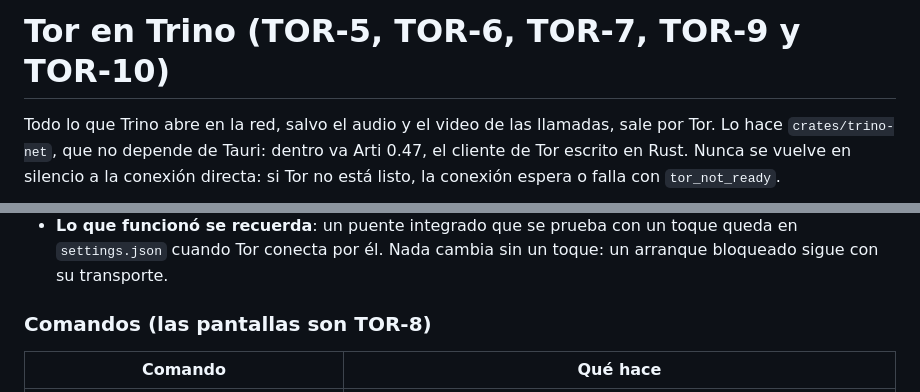
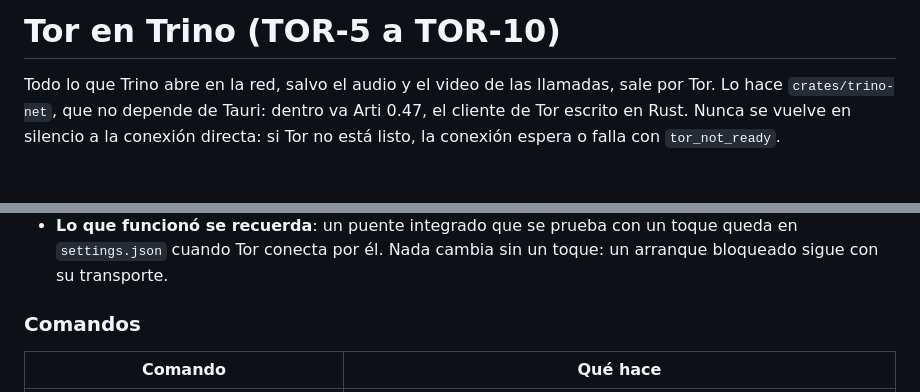
Before and after one commit to trinochat/trino, a Markdown page: docs/tor.md, 2 parts joined by grey strips. Drawn GitHub-style; blank space fills up the shorter version.

```diff
--- a/docs/tor.md
+++ b/docs/tor.md
@@ -1,4 +1,4 @@
-# Tor en Trino (TOR-5, TOR-6, TOR-7, TOR-9 y TOR-10)
+# Tor en Trino (TOR-5 a TOR-10)
 
 Todo lo que Trino abre en la red, salvo el audio y el video de las llamadas,
 sale por Tor. Lo hace `crates/trino-net`, que no depende de Tauri: dentro va
@@ -245,7 +248,7 @@ meek), del Proyecto Tor.
   toque queda en `settings.json` cuando Tor conecta por él. Nada cambia sin un
   toque: un arranque bloqueado sigue con su transporte.
 
-### Comandos (las pantallas son TOR-8)
+### Comandos
 
 | Comando | Qué hace |
 |---|---|
```
Also changed, not shown: other parts of docs/tor.md (+46 -7 lines).
